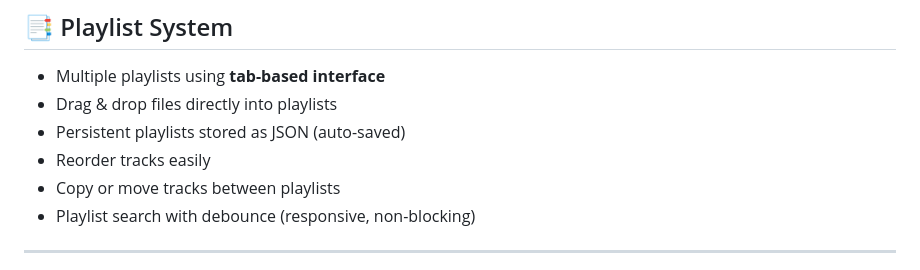
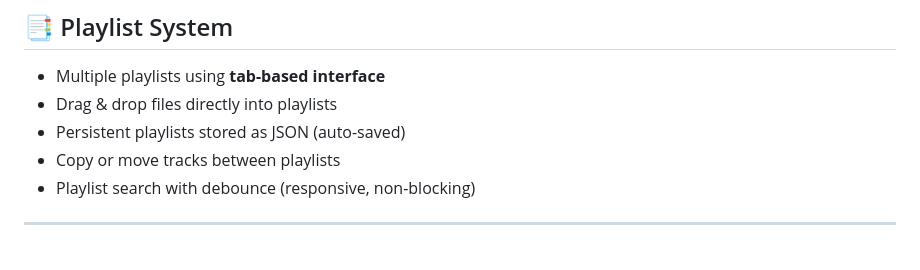
Before and after one commit to umarhasyimas/Pot-O_MusiQT, a Markdown page: README.md, the part around the change. GitHub-like rendering.

```diff
--- a/README.md
+++ b/README.md
@@ -43,7 +43,6 @@ Supported formats include:
 - Multiple playlists using **tab-based interface**
 - Drag & drop files directly into playlists
 - Persistent playlists stored as JSON (auto-saved)
-- Reorder tracks easily
 - Copy or move tracks between playlists
 - Playlist search with debounce (responsive, non-blocking)
 
```
